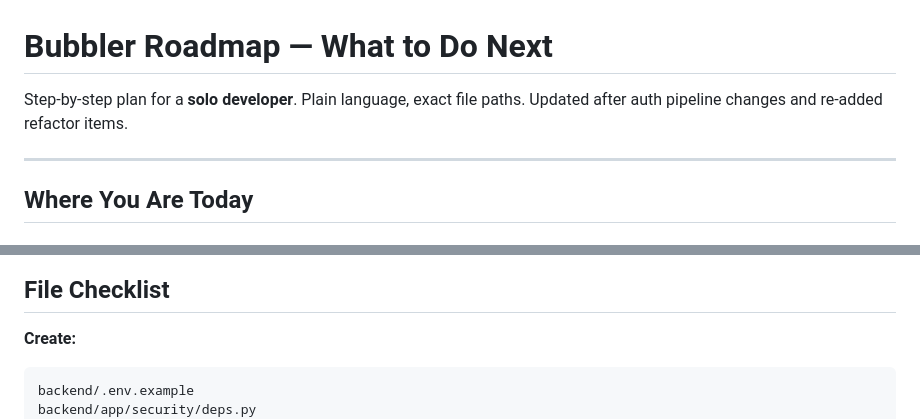
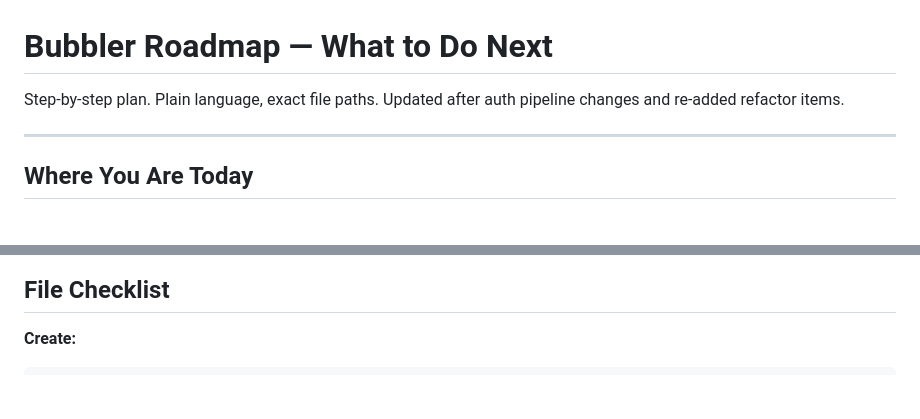
Before and after one commit to RenkoTheBird/Bubbler, a Markdown page: docs/roadmap.md, 2 parts joined by grey strips. Drawn GitHub-style; blank space fills up the shorter version.

````diff
--- a/docs/roadmap.md
+++ b/docs/roadmap.md
@@ -1,6 +1,6 @@
 # Bubbler Roadmap — What to Do Next
 
-Step-by-step plan for a **solo developer**. Plain language, exact file paths. Updated after auth pipeline changes and re-added refactor items.
+Step-by-step plan. Plain language, exact file paths. Updated after auth pipeline changes and re-added refactor items.
 
 ---
 
@@ -369,8 +312,6 @@ Register the test target in Xcode (`BubblerApp.xcodeproj`) if not present.
 **Create:**
 
 ```
-backend/.env.example
-backend/app/security/deps.py
 backend/app/routes/graph.py
 backend/tests/conftest.py
 backend/tests/test_auth.py
````
Also changed, not shown: other parts of docs/roadmap.md (+2 -91 lines).
